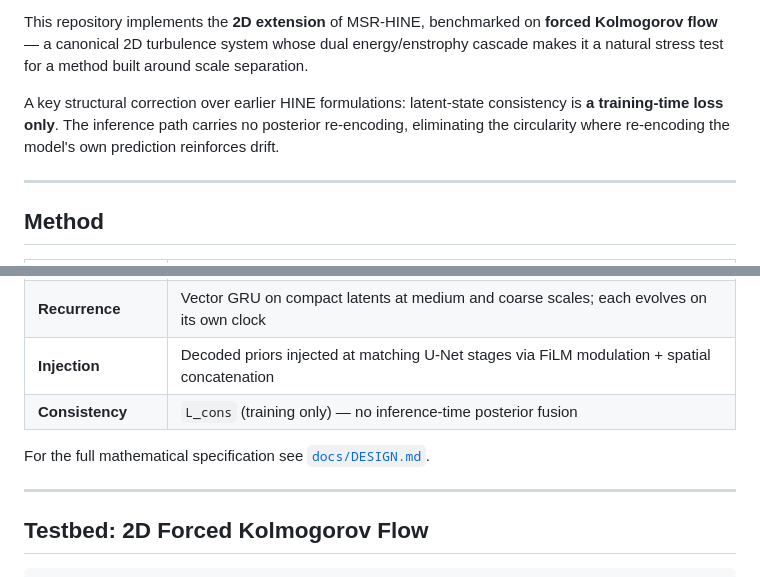
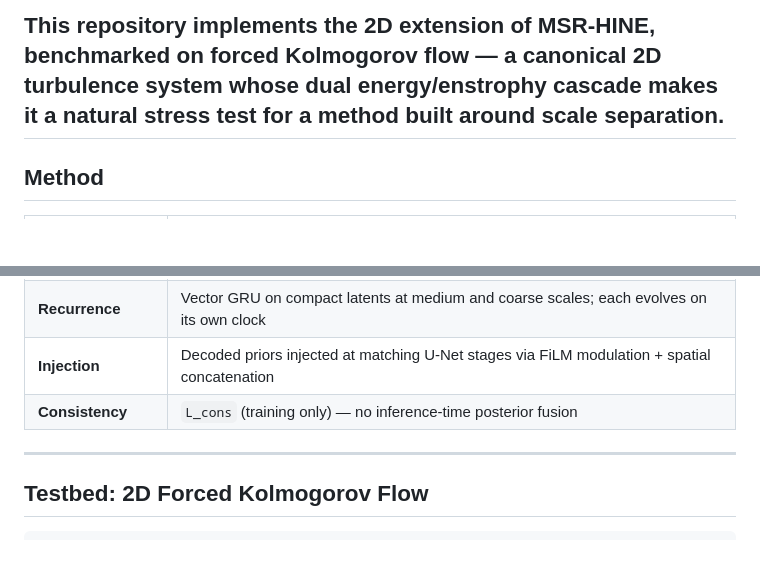
Before and after one commit to dmrigank/Multi-rate_recurrent_recurrence_hine, a Markdown page: README.md, 2 parts joined by grey strips. GitHub-like rendering; blank space fills up the shorter version.

Commit message:
Refine README content for clarity and conciseness
Removed redundant explanations and clarified key points regarding the MSR-HINE methodology and its implementation.

```diff
--- a/README.md
+++ b/README.md
@@ -11,9 +11,6 @@
 Neural surrogates for chaotic PDE systems are accurate over a few steps but degrade rapidly during long autoregressive (self-fed) rollouts — they drift, blow up, or lose their energy spectrum. MSR-HINE attacks this by giving a neural operator a **multiscale recurrent memory**: slow, coarse-scale latent states that persist across the rollout and anchor the fast, fine-scale prediction, analogous to how a multirate numerical integrator treats slow and fast dynamics on different clocks.
 
 This repository implements the **2D extension** of MSR-HINE, benchmarked on **forced Kolmogorov flow** — a canonical 2D turbulence system whose dual energy/enstrophy cascade makes it a natural stress test for a method built around scale separation.
-
-A key structural correction over earlier HINE formulations: latent-state consistency is **a training-time loss only**. The inference path carries no posterior re-encoding, eliminating the circularity where re-encoding the model's own prediction reinforces drift.
-
 ---
 
 ## Method
@@ -27,7 +24,6 @@ A key structural correction over earlier HINE formulations: latent-state consist
 | **Injection** | Decoded priors injected at matching U-Net stages via FiLM modulation + spatial concatenation |
 | **Consistency** | `L_cons` (training only) — no inference-time posterior fusion |
 
-For the full mathematical specification see [`docs/DESIGN.md`](docs/DESIGN.md).
 
 ---
 
```
